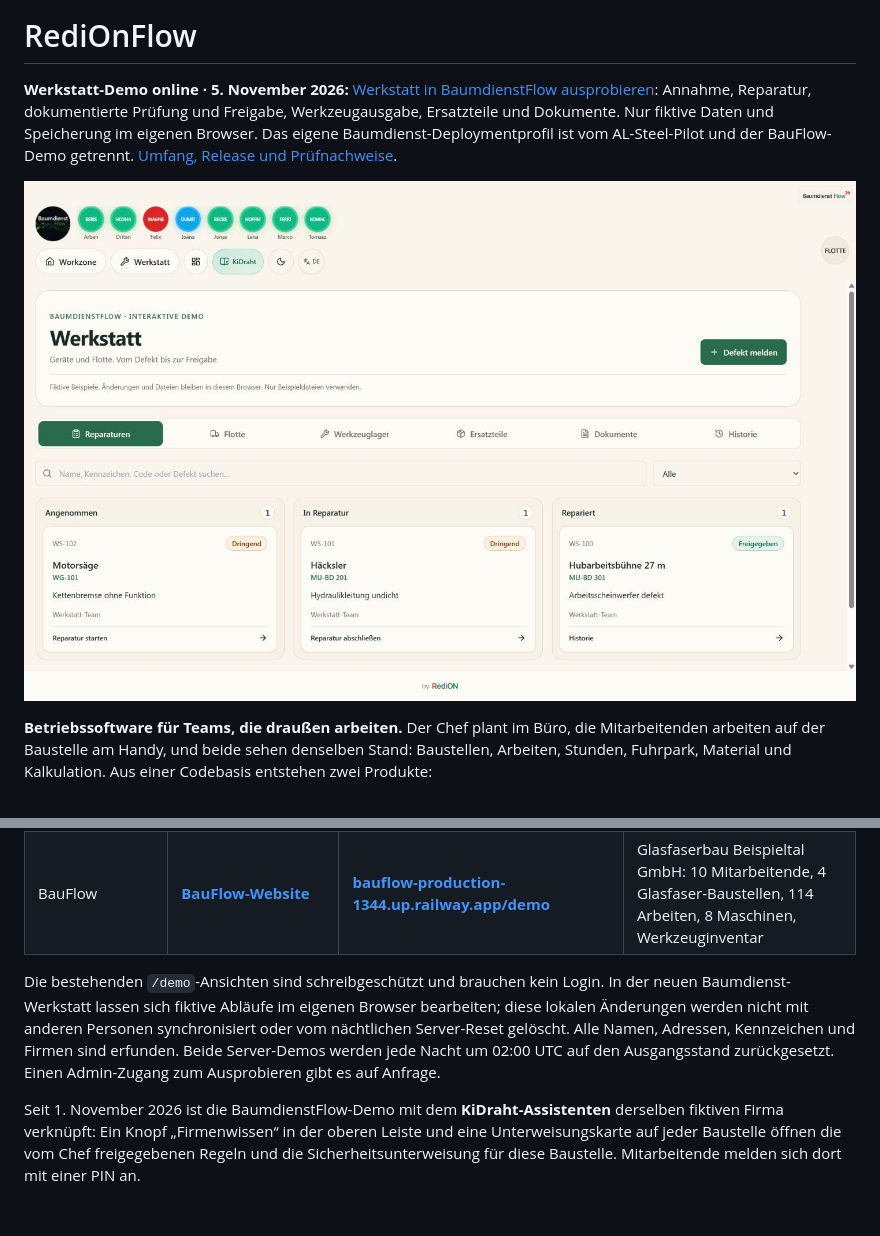
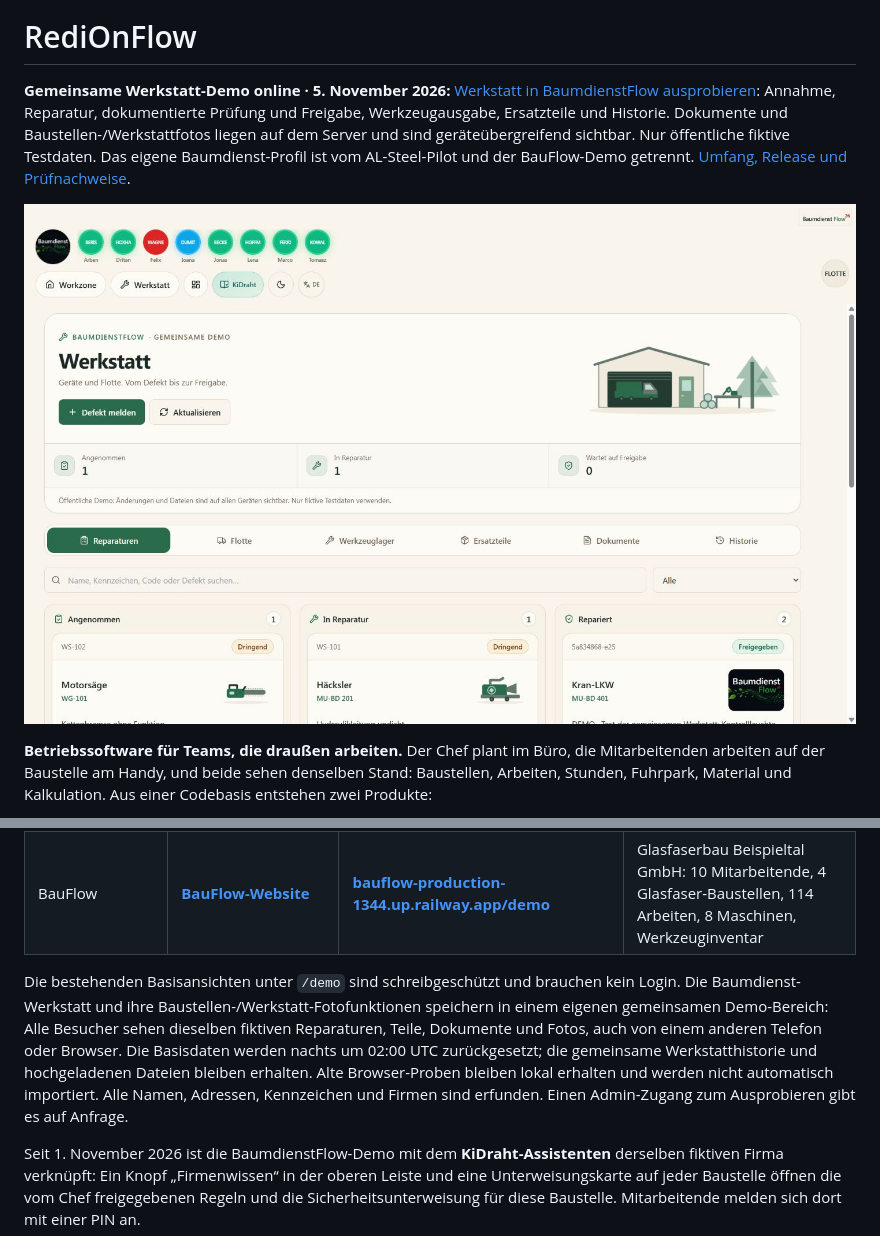
Before and after one commit to IamRedi/redionflow, a Markdown page: README.md, 2 parts joined by grey strips. Drawn GitHub-style; pictures changed too: docs/assets/screenshots/baum-workshop-shared-online.jpg (added); blank space fills up the shorter version.

Commit message:
docs: record shared Baumdienst workshop online release

```diff
--- a/README.md
+++ b/README.md
@@ -2,9 +2,9 @@
 
 # RediOnFlow
 
-**Werkstatt-Demo online · 5. November 2026:** [Werkstatt in BaumdienstFlow ausprobieren](https://redionflow-production.up.railway.app/demo/workshop): Annahme, Reparatur, dokumentierte Prüfung und Freigabe, Werkzeugausgabe, Ersatzteile und Dokumente. Nur fiktive Daten und Speicherung im eigenen Browser. Das eigene Baumdienst-Deploymentprofil ist vom AL-Steel-Pilot und der BauFlow-Demo getrennt. [Umfang, Release und Prüfnachweise](docs/BAUMDIENST_WORKSHOP_DEMO.md).
+**Gemeinsame Werkstatt-Demo online · 5. November 2026:** [Werkstatt in BaumdienstFlow ausprobieren](https://redionflow-production.up.railway.app/demo/workshop): Annahme, Reparatur, dokumentierte Prüfung und Freigabe, Werkzeugausgabe, Ersatzteile und Historie. Dokumente und Baustellen-/Werkstattfotos liegen auf dem Server und sind geräteübergreifend sichtbar. Nur öffentliche fiktive Testdaten. Das eigene Baumdienst-Profil ist vom AL-Steel-Pilot und der BauFlow-Demo getrennt. [Umfang, Release und Prüfnachweise](docs/BAUMDIENST_WORKSHOP_DEMO.md).
 
-![Öffentliche Werkstatt-Demo – tatsächliche Online-Aufnahme mit fiktiven Daten vom 5. November 2026](docs/assets/screenshots/baum-workshop-online.jpg)
+![Gemeinsame öffentliche Werkstatt – tatsächliche Online-Aufnahme mit fiktiven Daten vom 5. November 2026](docs/assets/screenshots/baum-workshop-shared-online.jpg)
 
 **Betriebssoftware für Teams, die draußen arbeiten.** Der Chef plant im Büro, die Mitarbeitenden arbeiten auf der Baustelle am Handy, und beide sehen denselben Stand: Baustellen, Arbeiten, Stunden, Fuhrpark, Material und Kalkulation. Aus einer Codebasis entstehen zwei Produkte:
 
@@ -60,7 +60,7 @@ zeigen ausschließlich synthetische Daten aus dem lokalen Review-Kandidaten.
 | BaumdienstFlow | **[baumdienstflow.de](https://www.baumdienstflow.de/)** | **[redionflow-production.up.railway.app/demo](https://redionflow-production.up.railway.app/demo)** | Baumdienst Musterstadt GmbH: 8 Mitarbeitende, 3 Baustellen, 152 Bäume, 5 Maschinen |
 | BauFlow | **[BauFlow-Website](https://www.baumdienstflow.de/bauflow/)** | **[bauflow-production-1344.up.railway.app/demo](https://bauflow-production-1344.up.railway.app/demo)** | Glasfaserbau Beispieltal GmbH: 10 Mitarbeitende, 4 Glasfaser-Baustellen, 114 Arbeiten, 8 Maschinen, Werkzeuginventar |
 
-Die bestehenden `/demo`-Ansichten sind schreibgeschützt und brauchen kein Login. In der neuen Baumdienst-Werkstatt lassen sich fiktive Abläufe im eigenen Browser bearbeiten; diese lokalen Änderungen werden nicht mit anderen Personen synchronisiert oder vom nächtlichen Server-Reset gelöscht. Alle Namen, Adressen, Kennzeichen und Firmen sind erfunden. Beide Server-Demos werden jede Nacht um 02:00 UTC auf den Ausgangsstand zurückgesetzt. Einen Admin-Zugang zum Ausprobieren gibt es auf Anfrage.
+Die bestehenden Basisansichten unter `/demo` sind schreibgeschützt und brauchen kein Login. Die Baumdienst-Werkstatt und ihre Baustellen-/Werkstatt-Fotofunktionen speichern in einem eigenen gemeinsamen Demo-Bereich: Alle Besucher sehen dieselben fiktiven Reparaturen, Teile, Dokumente und Fotos, auch von einem anderen Telefon oder Browser. Die Basisdaten werden nachts um 02:00 UTC zurückgesetzt; die gemeinsame Werkstatthistorie und hochgeladenen Dateien bleiben erhalten. Alte Browser-Proben bleiben lokal erhalten und werden nicht automatisch importiert. Alle Namen, Adressen, Kennzeichen und Firmen sind erfunden. Einen Admin-Zugang zum Ausprobieren gibt es auf Anfrage.
 
 Seit 1. November 2026 ist die BaumdienstFlow-Demo mit dem **KiDraht-Assistenten** derselben fiktiven Firma verknüpft: Ein Knopf „Firmenwissen“ in der oberen Leiste und eine Unterweisungskarte auf jeder Baustelle öffnen die vom Chef freigegebenen Regeln und die Sicherheitsunterweisung für diese Baustelle. Mitarbeitende melden sich dort mit einer PIN an.
 
```
Also changed, not shown: README.en.md (+3 -3 lines), docs/BAUMDIENST_WORKSHOP_DEMO.md (+14 -2 lines).
